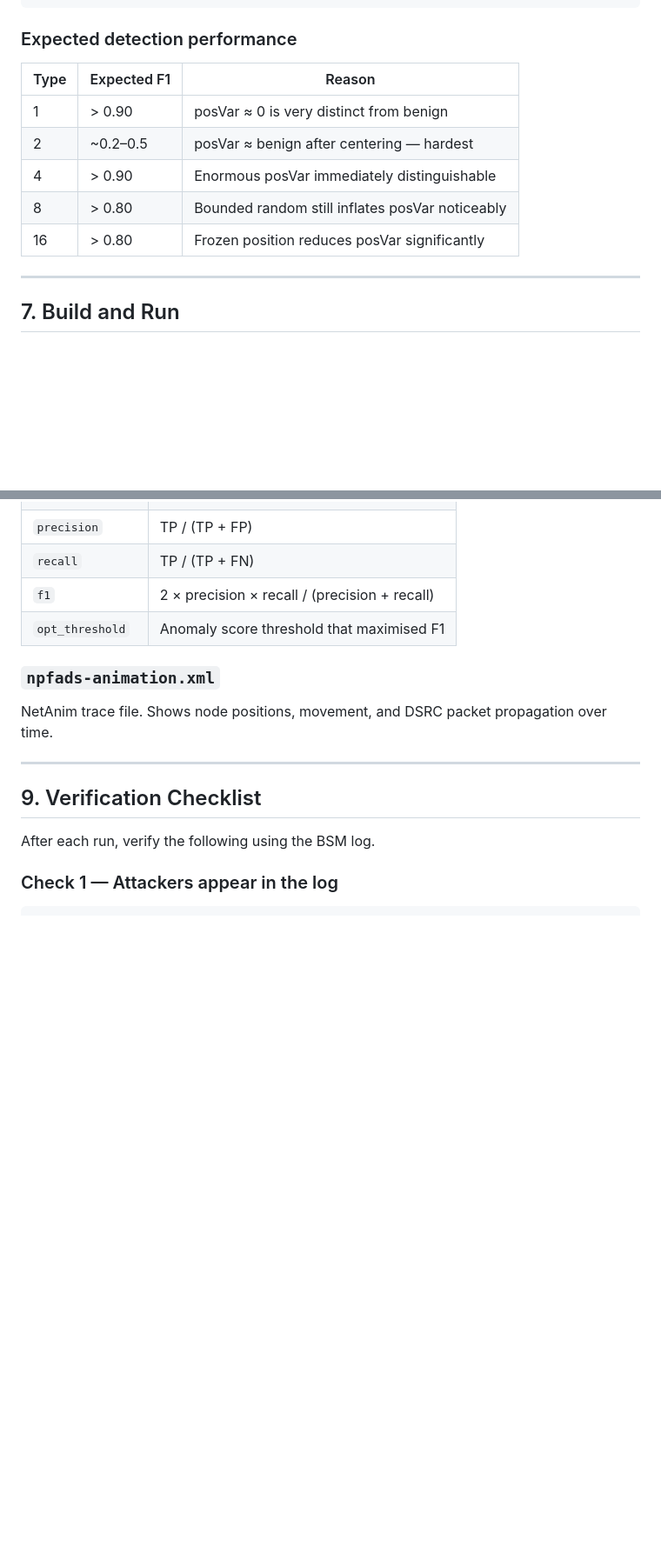
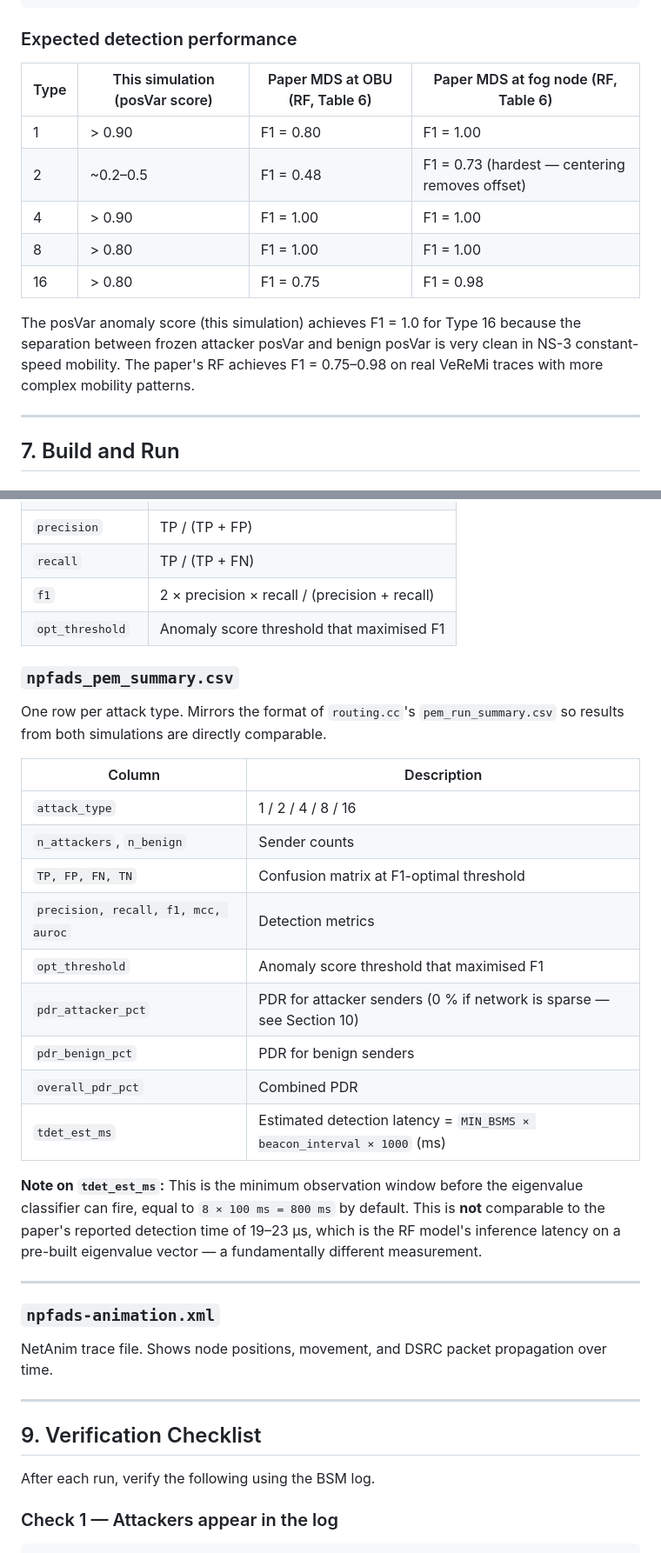
Before and after one commit to nimeshayasith/SDVN-Temporal-Attacks, a Markdown page: npfads_attacks_guide.md, 2 parts joined by grey strips. Shown at 87% size. GitHub-like rendering; blank space fills up the shorter version.

```diff
--- a/npfads_attacks_guide.md
+++ b/npfads_attacks_guide.md
@@ -422,13 +438,15 @@ pick t* = argmax F1
 
 ### Expected detection performance
 
-| Type | Expected F1 | Reason |
-|---|---|---|
-| 1 | > 0.90 | posVar ≈ 0 is very distinct from benign |
-| 2 | ~0.2–0.5 | posVar ≈ benign after centering — hardest |
-| 4 | > 0.90 | Enormous posVar immediately distinguishable |
-| 8 | > 0.80 | Bounded random still inflates posVar noticeably |
-| 16 | > 0.80 | Frozen position reduces posVar significantly |
+| Type | This simulation (posVar score) | Paper MDS at OBU (RF, Table 6) | Paper MDS at fog node (RF, Table 6) |
+|---|---|---|---|
+| 1 | > 0.90 | F1 = 0.80 | F1 = 1.00 |
+| 2 | ~0.2–0.5 | F1 = 0.48 | F1 = 0.73 (hardest — centering removes offset) |
+| 4 | > 0.90 | F1 = 1.00 | F1 = 1.00 |
+| 8 | > 0.80 | F1 = 1.00 | F1 = 1.00 |
+| 16 | > 0.80 | F1 = 0.75 | F1 = 0.98 |
+
+The posVar anomaly score (this simulation) achieves F1 = 1.0 for Type 16 because the separation between frozen attacker posVar and benign posVar is very clean in NS-3 constant-speed mobility. The paper's RF achieves F1 = 0.75–0.98 on real VeReMi traces with more complex mobility patterns.
 
 ---
 
@@ -545,6 +563,26 @@ One row per attack type present in the run.
 | `f1` | 2 × precision × recall / (precision + recall) |
 | `opt_threshold` | Anomaly score threshold that maximised F1 |
 
+### `npfads_pem_summary.csv`
+
+One row per attack type. Mirrors the format of `routing.cc`'s `pem_run_summary.csv` so results from both simulations are directly comparable.
+
+| Column | Description |
+|---|---|
+| `attack_type` | 1 / 2 / 4 / 8 / 16 |
+| `n_attackers`, `n_benign` | Sender counts |
+| `TP, FP, FN, TN` | Confusion matrix at F1-optimal threshold |
+| `precision, recall, f1, mcc, auroc` | Detection metrics |
+| `opt_threshold` | Anomaly score threshold that maximised F1 |
+| `pdr_attacker_pct` | PDR for attacker senders (0 % if network is sparse — see Section 10) |
+| `pdr_benign_pct` | PDR for benign senders |
+| `overall_pdr_pct` | Combined PDR |
+| `tdet_est_ms` | Estimated detection latency = `MIN_BSMS × beacon_interval × 1000` (ms) |
+
+**Note on `tdet_est_ms`:** This is the minimum observation window before the eigenvalue classifier can fire, equal to `8 × 100 ms = 800 ms` by default. This is **not** comparable to the paper's reported detection time of 19–23 μs, which is the RF model's inference latency on a pre-built eigenvalue vector — a fundamentally different measurement.
+
+---
+
 ### `npfads-animation.xml`
 
 NetAnim trace file. Shows node positions, movement, and DSRC packet propagation over time.
```
Also changed, not shown: other parts of npfads_attacks_guide.md (+64 -33 lines), npfads_verification_report.md (added, +578 -0 lines).
